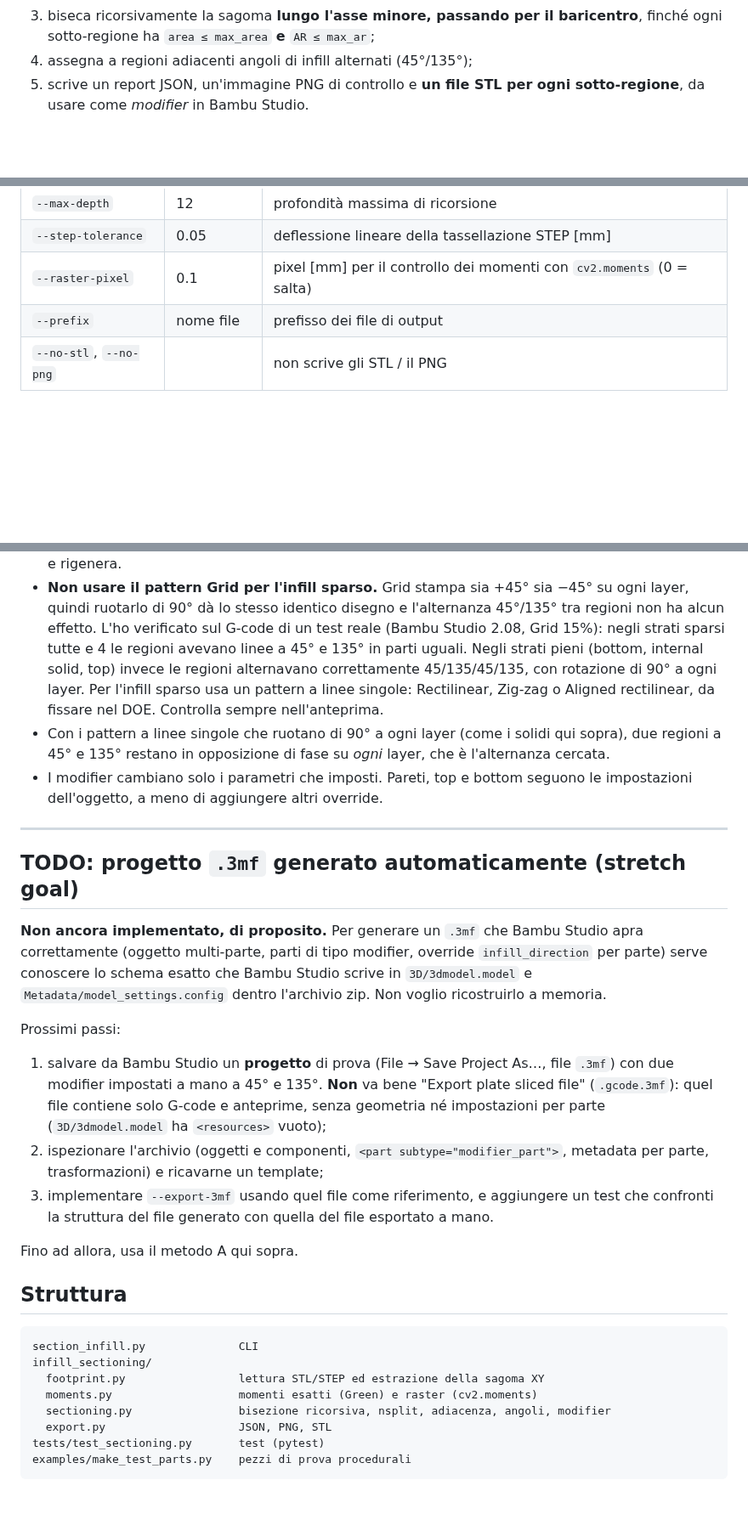
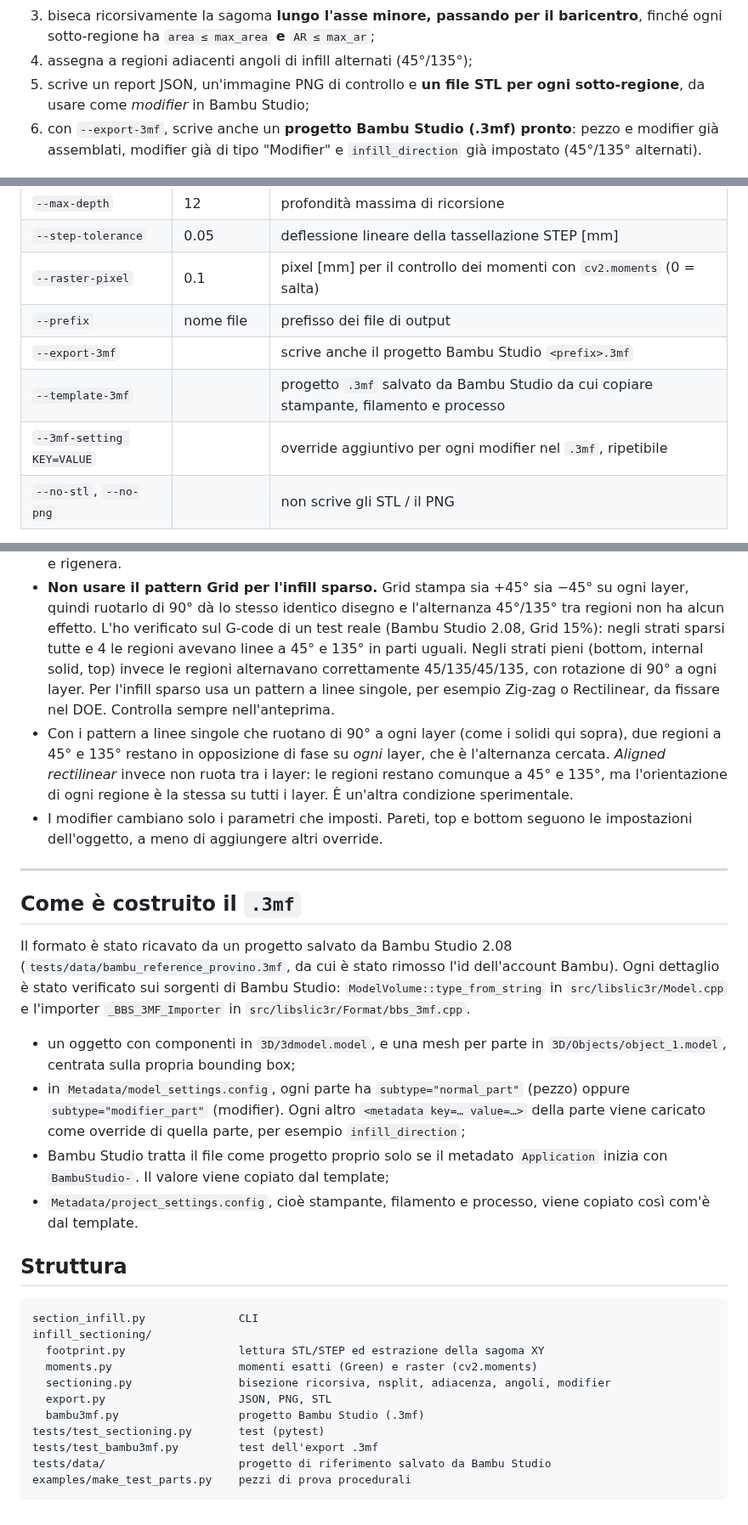
Before and after one commit to Mascio23/prova_bricking, a Markdown page: README.md, 3 parts joined by grey strips. Shown at 85% size. GitHub-like rendering; blank space fills up the shorter version.

````diff
--- a/README.md
+++ b/README.md
@@ -14,7 +14,10 @@ piastre, provini, chiavi) in formato STL o STEP e fa quanto segue:
    baricentro**, finché ogni sotto-regione ha `area ≤ max_area` **e** `AR ≤ max_ar`;
 4. assegna a regioni adiacenti angoli di infill alternati (45°/135°);
 5. scrive un report JSON, un'immagine PNG di controllo e **un file STL per ogni
-   sotto-regione**, da usare come *modifier* in Bambu Studio.
+   sotto-regione**, da usare come *modifier* in Bambu Studio;
+6. con `--export-3mf`, scrive anche un **progetto Bambu Studio (.3mf) pronto**:
+   pezzo e modifier già assemblati, modifier già di tipo "Modifier" e
+   `infill_direction` già impostato (45°/135° alternati).
 
 ![provino 100×20](docs/esempio_provino.png)
 ![chiave](docs/esempio_chiave.png)
@@ -53,6 +56,9 @@ python section_infill.py provino.step --out-dir ./output          # STEP (richie
 | `--step-tolerance` | 0.05 | deflessione lineare della tassellazione STEP [mm] |
 | `--raster-pixel` | 0.1 | pixel [mm] per il controllo dei momenti con `cv2.moments` (0 = salta) |
 | `--prefix` | nome file | prefisso dei file di output |
+| `--export-3mf` | | scrive anche il progetto Bambu Studio `<prefix>.3mf` |
+| `--template-3mf` | | progetto `.3mf` salvato da Bambu Studio da cui copiare stampante, filamento e processo |
+| `--3mf-setting KEY=VALUE` | | override aggiuntivo per ogni modifier nel `.3mf`, ripetibile |
 | `--no-stl`, `--no-png` | | non scrive gli STL / il PNG |
 
 Per generare dei pezzi di prova (provino 100×20×4, L, piastra forata, chiave):
@@ -221,37 +267,35 @@ sono nello stesso sistema di coordinate.
   tutte e 4 le regioni avevano linee a 45° e 135° in parti uguali. Negli strati
   pieni (bottom, internal solid, top) invece le regioni alternavano correttamente
   45/135/45/135, con rotazione di 90° a ogni layer. Per l'infill sparso usa un
-  pattern a linee singole: Rectilinear, Zig-zag o Aligned rectilinear, da fissare
-  nel DOE. Controlla sempre nell'anteprima.
+  pattern a linee singole, per esempio Zig-zag o Rectilinear, da fissare nel DOE.
+  Controlla sempre nell'anteprima.
 - Con i pattern a linee singole che ruotano di 90° a ogni layer (come i solidi
   qui sopra), due regioni a 45° e 135° restano in opposizione di fase su *ogni*
-  layer, che è l'alternanza cercata.
+  layer, che è l'alternanza cercata. *Aligned rectilinear* invece non ruota tra
+  i layer: le regioni restano comunque a 45° e 135°, ma l'orientazione di ogni
+  regione è la stessa su tutti i layer. È un'altra condizione sperimentale.
 - I modifier cambiano solo i parametri che imposti. Pareti, top e bottom seguono
   le impostazioni dell'oggetto, a meno di aggiungere altri override.
 
 ---
 
-## TODO: progetto `.3mf` generato automaticamente (stretch goal)
+## Come è costruito il `.3mf`
 
-**Non ancora implementato, di proposito.** Per generare un `.3mf` che Bambu Studio
-apra correttamente (oggetto multi-parte, parti di tipo modifier, override
-`infill_direction` per parte) serve conoscere lo schema esatto che Bambu Studio
-scrive in `3D/3dmodel.model` e `Metadata/model_settings.config` dentro l'archivio
-zip. Non voglio ricostruirlo a memoria.
-
-Prossimi passi:
-1. salvare da Bambu Studio un **progetto** di prova (File → Save Project As…,
-   file `.3mf`) con due modifier impostati a mano a 45° e 135°. **Non** va bene
-   "Export plate sliced file" (`.gcode.3mf`): quel file contiene solo G-code e
-   anteprime, senza geometria né impostazioni per parte (`3D/3dmodel.model` ha
-   `<resources>` vuoto);
-2. ispezionare l'archivio (oggetti e componenti, `<part subtype="modifier_part">`,
-   metadata per parte, trasformazioni) e ricavarne un template;
-3. implementare `--export-3mf` usando quel file come riferimento, e aggiungere un
-   test che confronti la struttura del file generato con quella del file esportato
-   a mano.
-
-Fino ad allora, usa il metodo A qui sopra.
+Il formato è stato ricavato da un progetto salvato da Bambu Studio 2.08
+(`tests/data/bambu_reference_provino.3mf`, da cui è stato rimosso l'id
+dell'account Bambu). Ogni dettaglio è stato verificato sui sorgenti di Bambu
+Studio: `ModelVolume::type_from_string` in `src/libslic3r/Model.cpp` e
+l'importer `_BBS_3MF_Importer` in `src/libslic3r/Format/bbs_3mf.cpp`.
+- un oggetto con componenti in `3D/3dmodel.model`, e una mesh per parte in
+  `3D/Objects/object_1.model`, centrata sulla propria bounding box;
+- in `Metadata/model_settings.config`, ogni parte ha `subtype="normal_part"`
+  (pezzo) oppure `subtype="modifier_part"` (modifier). Ogni altro
+  `<metadata key=… value=…>` della parte viene caricato come override di quella
+  parte, per esempio `infill_direction`;
+- Bambu Studio tratta il file come progetto proprio solo se il metadato
+  `Application` inizia con `BambuStudio-`. Il valore viene copiato dal template;
+- `Metadata/project_settings.config`, cioè stampante, filamento e processo, viene
+  copiato così com'è dal template.
 
 ## Struttura
 
@@ -262,6 +306,9 @@ infill_sectioning/
   moments.py                   momenti esatti (Green) e raster (cv2.moments)
   sectioning.py                bisezione ricorsiva, nsplit, adiacenza, angoli, modifier
   export.py                    JSON, PNG, STL
+  bambu3mf.py                  progetto Bambu Studio (.3mf)
 tests/test_sectioning.py       test (pytest)
+tests/test_bambu3mf.py         test dell'export .3mf
+tests/data/                    progetto di riferimento salvato da Bambu Studio
 examples/make_test_parts.py    pezzi di prova procedurali
 ```
````
Also changed, not shown: other parts of README.md (+54 -14 lines), risultati_provino/provino_sections.png, 8 other files.
